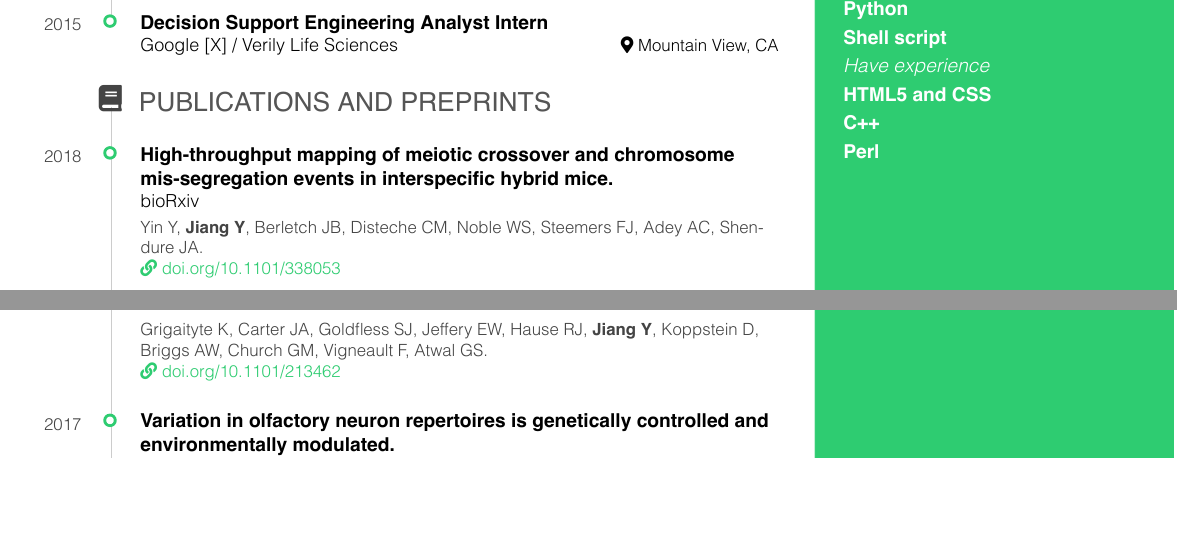
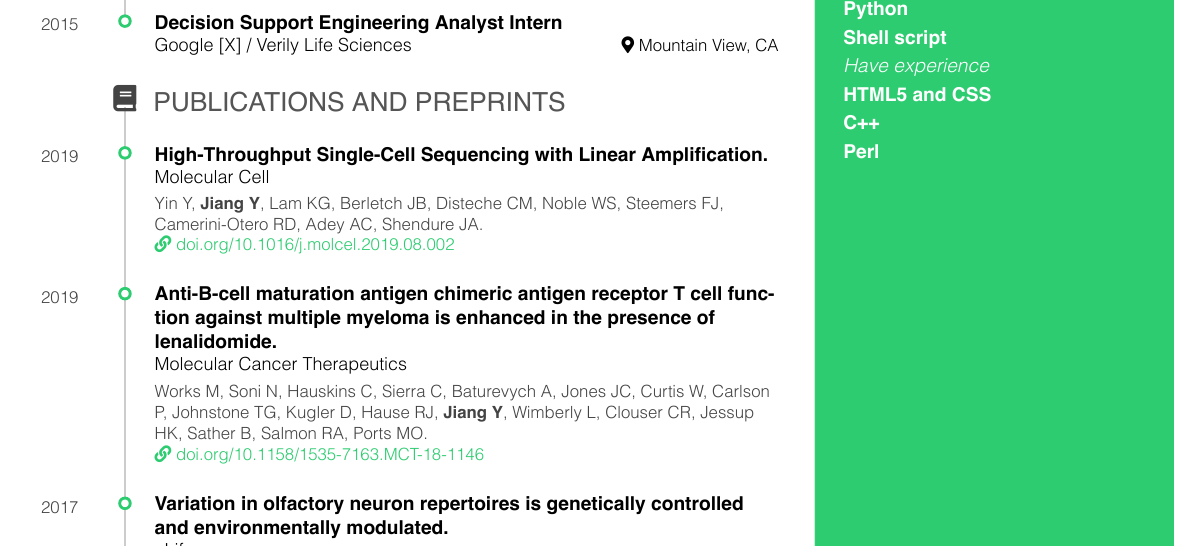
Before and after one commit to Yue-Jiang/yuejiang_cv, an R Markdown document (yuejiang_cv.Rmd): two parts of page 1 of 2 before the commit and part of page 1 of 2 after it, the two joined at a grey line, cut so that both start at the same text, the shorter picture padded with empty space. The pictures show the output file yuejiang_cv.pdf that the author committed with the source.

Commit message:
update publication

```diff
--- a/yuejiang_cv.Rmd
+++ b/yuejiang_cv.Rmd
@@ -132,28 +132,28 @@ Mountain View, CA
 Publications and Preprints {data-icon=book}
 --------------------------------------------------------------------------------
 
-### High-throughput mapping of meiotic crossover and chromosome mis-segregation events in interspecific hybrid mice.
+### High-Throughput Single-Cell Sequencing with Linear Amplification.
 
-bioRxiv
+Molecular Cell
 
 N/A
 
-2018
+2019
 
-Yin Y, **Jiang Y**, Berletch JB, Disteche CM, Noble WS, Steemers FJ, Adey AC, Shendure JA.
-<br>[<i class="fa fa-link"></i> doi.org/10.1101/338053](https://doi.org/10.1101/338053)
+Yin Y, **Jiang Y**, Lam KG, Berletch JB, Disteche CM, Noble WS, Steemers FJ, Camerini-Otero RD, Adey AC, Shendure JA.
+<br>[<i class="fa fa-link"></i> doi.org/10.1016/j.molcel.2019.08.002](https://doi.org/10.1016/j.molcel.2019.08.002)
 
 
-### Single-cell sequencing reveals &alpha;&beta; chain pairing shapes the T cell repertoire.
+### Anti-B-cell maturation antigen chimeric antigen receptor T cell function against multiple myeloma is enhanced in the presence of lenalidomide.
 
-bioRxiv
+Molecular Cancer Therapeutics
 
 N/A
 
-2017
+2019
 
-Grigaityte K, Carter JA, Goldfless SJ, Jeffery EW, Hause RJ, **Jiang Y**, Koppstein D, Briggs AW, Church GM, Vigneault F, Atwal GS.
-<br>[<i class="fa fa-link"></i> doi.org/10.1101/213462](https://doi.org/10.1101/213462)
+Works M, Soni N, Hauskins C, Sierra C, Baturevych A, Jones JC, Curtis W, Carlson P, Johnstone TG, Kugler D, Hause RJ, **Jiang Y**, Wimberly L, Clouser CR, Jessup HK, Sather B, Salmon RA, Ports MO.
+<br>[<i class="fa fa-link"></i> doi.org/10.1158/1535-7163.MCT-18-1146](https://doi.org/10.1158/1535-7163.MCT-18-1146)
 
 ### Variation in olfactory neuron repertoires is genetically controlled and environmentally modulated.
 
```
Also changed, not shown: yuejiang_cv.pdf.
